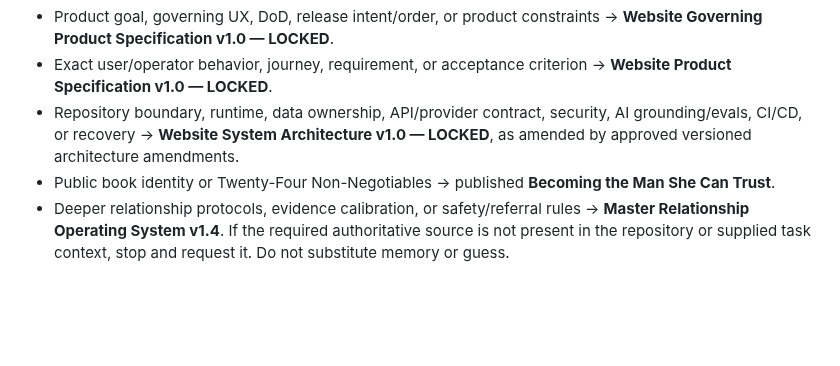
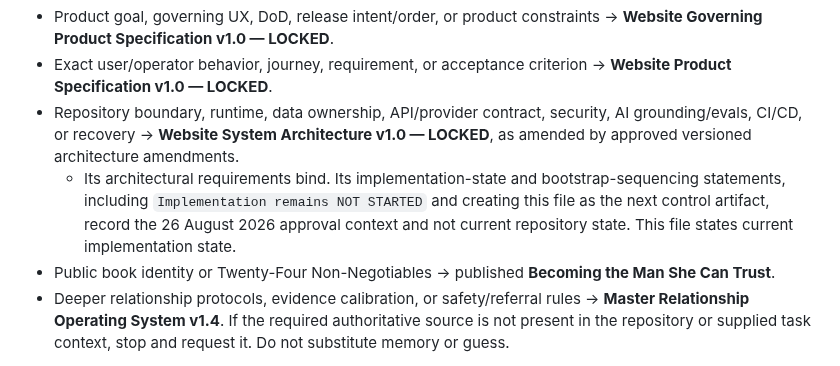
Before and after one commit to Lvvphole/becoming-the-man, a Markdown page: AGENTS.md, the part around the change. GitHub-like rendering; blank space fills up the shorter version.

Commit message:
docs: scope architecture state statements in the source router
Codex review on merged PR #35 raised a P2 finding: the locked architecture
records "Implementation remains NOT STARTED" and names creating AGENTS.md as
the next control artifact, which is stale against an active React SSR
repository and can lead agents to treat the existing implementation as
nonexistent.

Owner disposition: leave docs/Website_System_Architecture_v1.0_LOCKED.md
byte-stable and correct the routing entry instead. The Upstream Source Router
now records that the architecture's requirements bind while its
implementation-state and bootstrap-sequencing statements describe the
26 August 2026 approval context, not current repository state.

No architectural requirement is reinterpreted. No implementation, verification
logic, or code changes. Reviewable implementation lines: 0.

Co-Authored-By: Claude Opus 5 <noreply@anthropic.com>
Claude-Session: https://claude.ai/code/session_01RBM5pb2DmCcD5cdYosJ4wq

```diff
--- a/AGENTS.md
+++ b/AGENTS.md
@@ -96,6 +96,7 @@ Do not preload upstream specifications. Read only the smallest relevant authorit
 - Product goal, governing UX, DoD, release intent/order, or product constraints -> **Website Governing Product Specification v1.0 — LOCKED**.
 - Exact user/operator behavior, journey, requirement, or acceptance criterion -> **Website Product Specification v1.0 — LOCKED**.
 - Repository boundary, runtime, data ownership, API/provider contract, security, AI grounding/evals, CI/CD, or recovery -> **Website System Architecture v1.0 — LOCKED**, as amended by approved versioned architecture amendments.
+  - Its architectural requirements bind. Its implementation-state and bootstrap-sequencing statements, including `Implementation remains NOT STARTED` and creating this file as the next control artifact, record the 26 August 2026 approval context and not current repository state. This file states current implementation state.
 - Public book identity or Twenty-Four Non-Negotiables -> published **Becoming the Man She Can Trust**.
 - Deeper relationship protocols, evidence calibration, or safety/referral rules -> **Master Relationship Operating System v1.4**.
 If the required authoritative source is not present in the repository or supplied task context, stop and request it. Do not substitute memory or guess.
```
